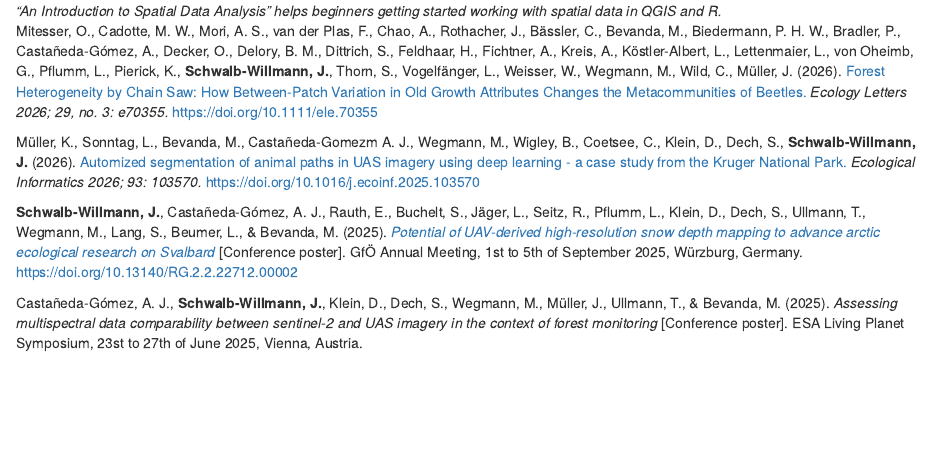
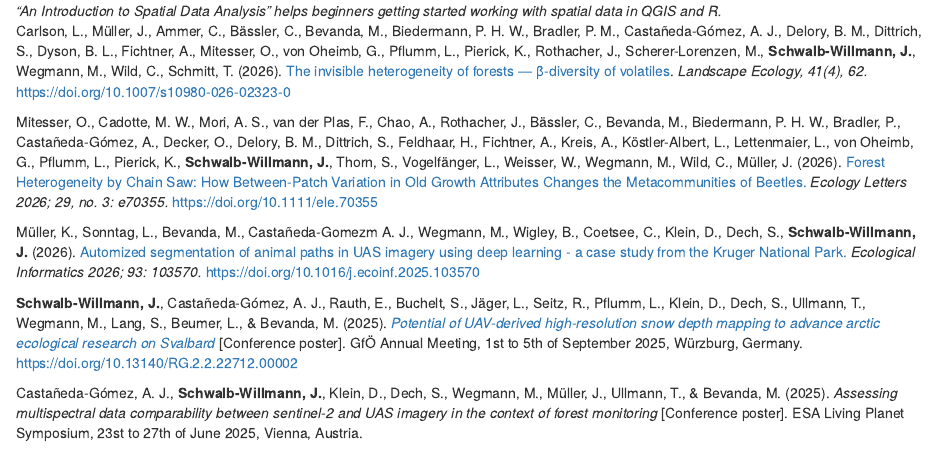
Before and after one commit to 16EAGLE/blog, an R Markdown document (content/publications.Rmd): the page in a window 1100 px wide, from 120 px down. Rendered offline with R 4.5, knitr and Pandoc, with nearby package versions.

Commit message:
added recent publication

```diff
--- a/content/publications.Rmd
+++ b/content/publications.Rmd
@@ -10,6 +10,8 @@ title: Publications
 
 <a href="https://pelagicpublishing.com/products/an-introduction-to-spatial-data-analysis?variant=31129275498601" target="_blank">![An Introduction to Spatial Data Analysis](/img/publications.jpg)</a>
 <figcaption>*"An Introduction to Spatial Data Analysis" helps beginners getting started working with spatial data in QGIS and R.*</figcaption>
+
+Carlson, L., Müller, J., Ammer, C., Bässler, C., Bevanda, M., Biedermann, P. H. W., Bradler, P. M., Castañeda-Gómez, A. J., Delory, B. M., Dittrich, S., Dyson, B. L., Fichtner, A., Mitesser, O., von Oheimb, G., Pflumm, L., Pierick, K., Rothacher, J., Scherer-Lorenzen, M., **Schwalb-Willmann, J.**, Wegmann, M., Wild, C., Schmitt, T. (2026). [The invisible heterogeneity of forests — β-diversity of volatiles](https://doi.org/10.1007/s10980-026-02323-0). *Landscape Ecology, 41(4), 62.* https://doi.org/10.1007/s10980-026-02323-0
 
 Mitesser, O., Cadotte, M. W., Mori, A. S., van der Plas, F., Chao, A., Rothacher, J., Bässler, C., Bevanda, M., Biedermann, P. H. W., Bradler, P., Castañeda-Gómez, A., Decker, O., Delory, B. M., Dittrich, S., Feldhaar, H., Fichtner, A., Kreis, A., Köstler-Albert, L., Lettenmaier, L., von Oheimb, G., Pflumm, L., Pierick, K., **Schwalb-Willmann, J.**, Thorn, S., Vogelfänger, L., Weisser, W., Wegmann, M., Wild, C., Müller, J. (2026). [Forest Heterogeneity by Chain Saw: How Between-Patch Variation in Old Growth Attributes Changes the Metacommunities of Beetles.](https://onlinelibrary.wiley.com/doi/abs/10.1111/ele.70355) *Ecology Letters 2026; 29, no. 3: e70355.* https://doi.org/10.1111/ele.70355
 
```
Also changed, not shown: content/_index.html, content/imagery.html, content/projects.html, content/publications.html, content/talks.html.
